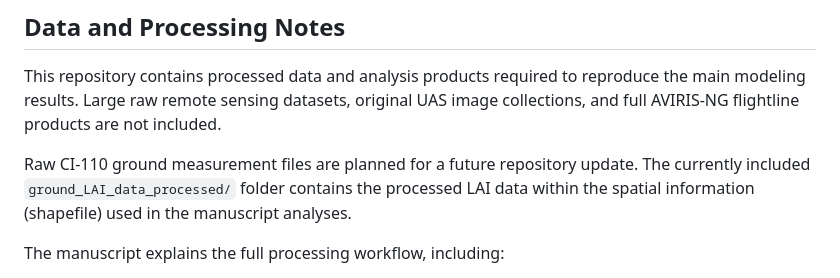
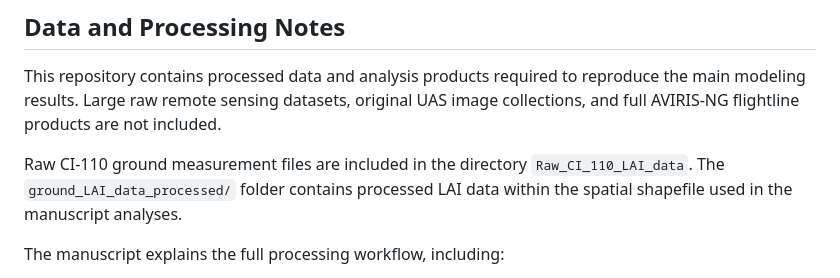
Before and after one commit to Bhatta6190/Imaging-Spectroscopy-Based-LAI-Modeling-in-Shrublands, a Markdown page: README.md, the part around the change. Drawn GitHub-style.

```diff
--- a/README.md
+++ b/README.md
@@ -66,7 +66,7 @@ Main notebook for UAS MSI and AVIRIS-NG modeling analysis, including vegetation-
 
 This repository contains processed data and analysis products required to reproduce the main modeling results. Large raw remote sensing datasets, original UAS image collections, and full AVIRIS-NG flightline products are not included.
 
-Raw CI-110 ground measurement files are planned for a future repository update. The currently included `ground_LAI_data_processed/` folder contains the processed LAI data within the spatial information (shapefile) used in the manuscript analyses.
+Raw CI-110 ground measurement files are included in the directory `Raw_CI_110_LAI_data`. The `ground_LAI_data_processed/` folder contains processed LAI data within the spatial shapefile used in the manuscript analyses.
 
 The manuscript explains the full processing workflow, including:
 
```
